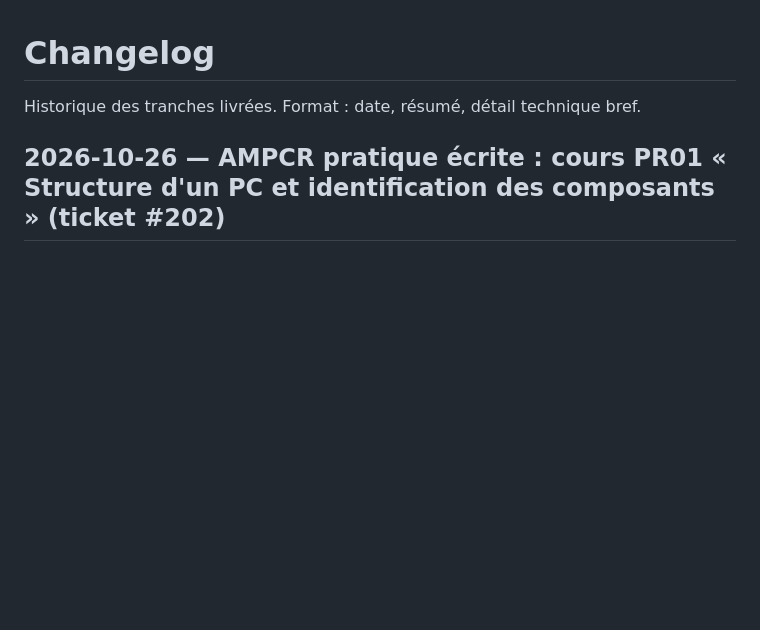
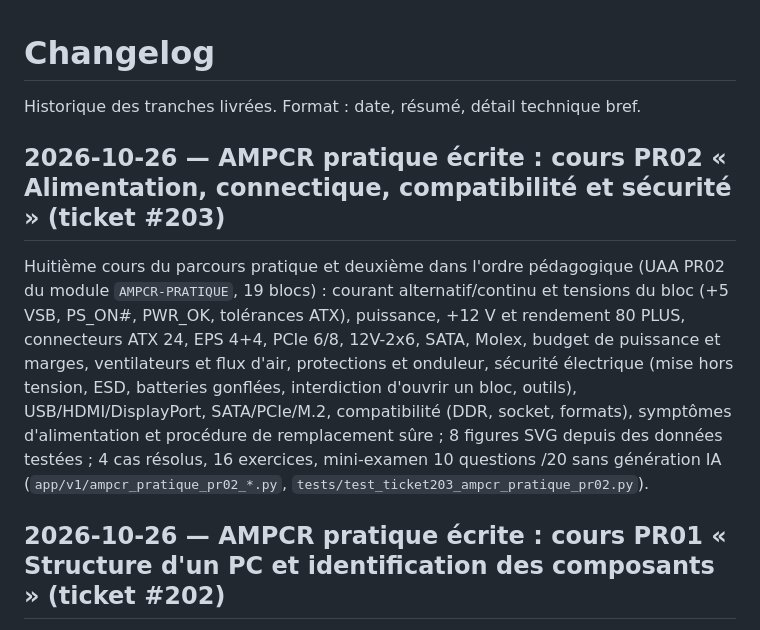
Before and after one commit to ReC82/jury-central, a Markdown page: docs/changelog.md, the part around the change. Rendered like a GitHub page; blank space fills up the shorter version.

Commit message:
docs: PR02 dans l'état courant, le guide AMPCR pratique et le changelog (ticket #203)
Co-Authored-By: Claude Opus 5.5 <noreply@anthropic.com>

```diff
--- a/docs/changelog.md
+++ b/docs/changelog.md
@@ -1,6 +1,18 @@
 # Changelog
 
 Historique des tranches livrées. Format : date, résumé, détail technique bref.
+
+## 2026-10-26 — AMPCR pratique écrite : cours PR02 « Alimentation, connectique, compatibilité et sécurité » (ticket #203)
+
+Huitième cours du parcours pratique et deuxième dans l'ordre pédagogique (UAA PR02 du module
+`AMPCR-PRATIQUE`, 19 blocs) : courant alternatif/continu et tensions du bloc (+5 VSB, PS_ON#,
+PWR_OK, tolérances ATX), puissance, +12 V et rendement 80 PLUS, connecteurs ATX 24, EPS 4+4,
+PCIe 6/8, 12V-2x6, SATA, Molex, budget de puissance et marges, ventilateurs et flux d'air,
+protections et onduleur, sécurité électrique (mise hors tension, ESD, batteries gonflées,
+interdiction d'ouvrir un bloc, outils), USB/HDMI/DisplayPort, SATA/PCIe/M.2, compatibilité
+(DDR, socket, formats), symptômes d'alimentation et procédure de remplacement sûre ; 8 figures
+SVG depuis des données testées ; 4 cas résolus, 16 exercices, mini-examen 10 questions /20 sans
+génération IA (`app/v1/ampcr_pratique_pr02_*.py`, `tests/test_ticket203_ampcr_pratique_pr02.py`).
 
 ## 2026-10-26 — AMPCR pratique écrite : cours PR01 « Structure d'un PC et identification des composants » (ticket #202)
 
```
Also changed, not shown: docs/ampcr_pratique_v1.md (+1 -0 lines), docs/current_state.md (+12 -1 lines).
